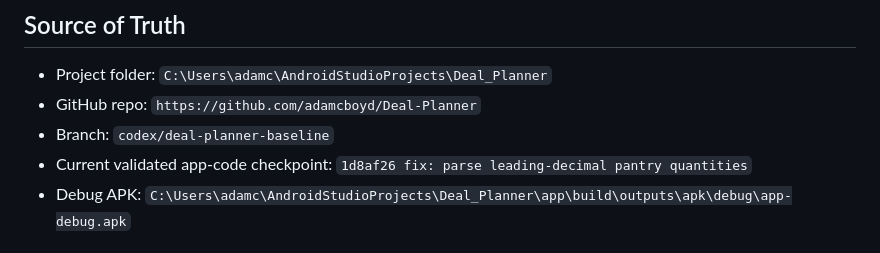
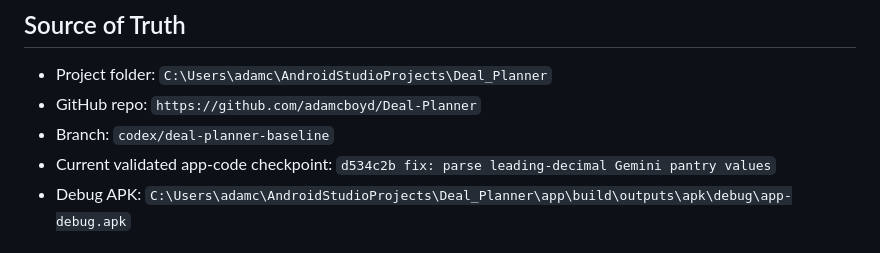
Before and after one commit to adamcboyd/Deal-Planner, a Markdown page: PHONE_TEST_CHECKLIST_2026-07-16.md, the part around the change. Drawn GitHub-style.

Commit message:
docs: update Gemini leading-decimal checkpoint

```diff
--- a/PHONE_TEST_CHECKLIST_2026-07-16.md
+++ b/PHONE_TEST_CHECKLIST_2026-07-16.md
@@ -5,7 +5,7 @@
 - Project folder: `C:\Users\adamc\AndroidStudioProjects\Deal_Planner`
 - GitHub repo: `https://github.com/adamcboyd/Deal-Planner`
 - Branch: `codex/deal-planner-baseline`
-- Current validated app-code checkpoint: `1d8af26 fix: parse leading-decimal pantry quantities`
+- Current validated app-code checkpoint: `d534c2b fix: parse leading-decimal Gemini pantry values`
 - Debug APK: `C:\Users\adamc\AndroidStudioProjects\Deal_Planner\app\build\outputs\apk\debug\app-debug.apk`
 
 ## Install on Android Phone
```
Also changed, not shown: RECOVERY_STATUS_2026-07-16.md (+2 -2 lines).
